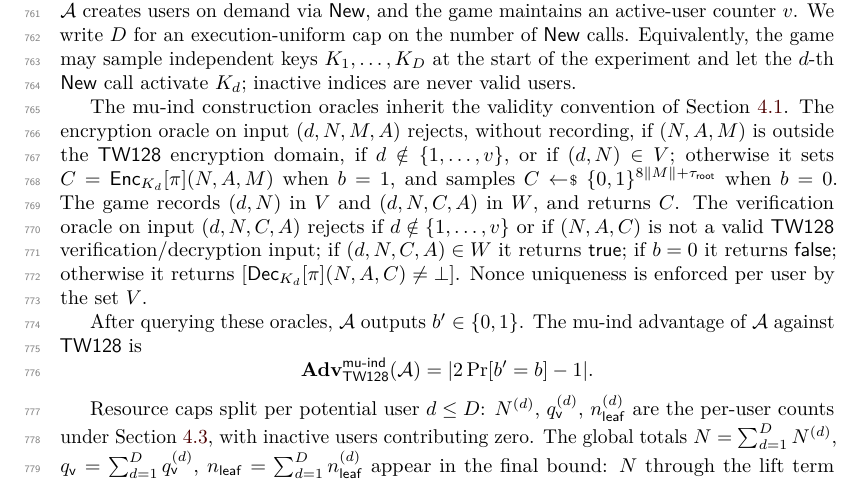
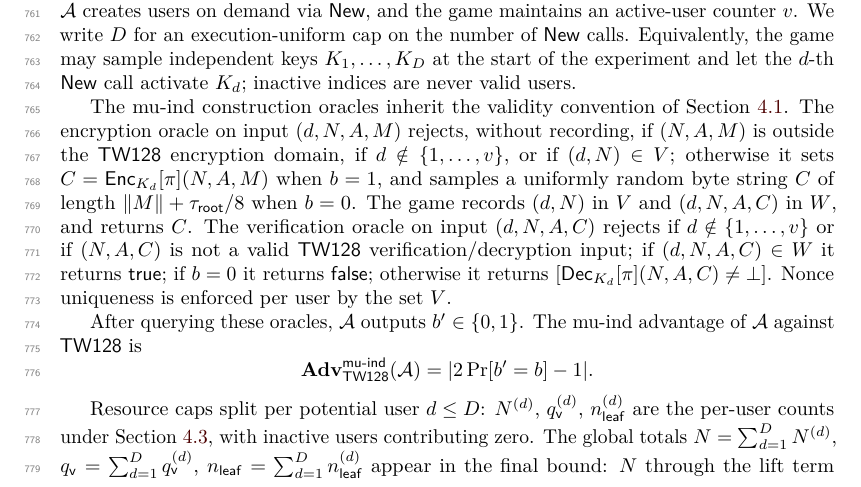
Before and after one commit to codahale/treewrap, a LaTeX document (paper/main.tex, which reads paper/sections/04-security-model.tex): part of page 20 of 65, cut so that both start at the same text. Compiled offline with pdfLaTeX.

Commit message:
Align the mu-ind game conventions with the AE game
The multi-user indistinguishability game and the all-in-one AE game in
the security model were written independently and drifted in two surface
conventions, even though the AE game is meant to read as the single-user
case of the mu game.

Put the associated data second in the mu encryption and verification
oracle signatures and in the recorded replay tuples, matching the
canonical encryption signature Enc_K(N, A, M), the AE game, and the mu
game's own internal algorithm calls (which already used that order).
Express the ideal-world ciphertext sampling as a byte string of length
matching the AE game rather than as a bit-length set, so the two games
state the identical sampling in the same units. No bound, theorem, or
game semantics changes.

```diff
--- a/paper/sections/04-security-model.tex
+++ b/paper/sections/04-security-model.tex
@@ -328,15 +328,16 @@ experiment and let the $d$-th $\mathsf{New}$ call activate $K_d$; inactive
 indices are never valid users.
 
 The mu-ind construction oracles inherit the validity convention of
-\Cref{sec:games-pp}. The encryption oracle on input $(d, N, M, A)$
+\Cref{sec:games-pp}. The encryption oracle on input $(d, N, A, M)$
 rejects, without recording, if $(N,A,M)$ is outside the \TW{} encryption
 domain, if $d \notin \{1, \dots, v\}$, or if $(d, N) \in V$; otherwise
-it sets $C = \Enc_{K_d}[\pi](N, A, M)$ when $b = 1$, and samples
-$C \sample \bits^{8\|M\|+\tauroot}$ when $b = 0$. The game records
-$(d, N)$ in $V$ and $(d, N, C, A)$ in $W$, and returns $C$. The
-verification oracle on input $(d, N, C, A)$ rejects if $d \notin
+it sets $C = \Enc_{K_d}[\pi](N, A, M)$ when $b = 1$, and samples a
+uniformly random byte string $C$ of length $\|M\| + \tauroot/8$ when
+$b = 0$. The game records
+$(d, N)$ in $V$ and $(d, N, A, C)$ in $W$, and returns $C$. The
+verification oracle on input $(d, N, A, C)$ rejects if $d \notin
 \{1, \dots, v\}$ or if $(N,A,C)$ is not a valid \TW{}
-verification/decryption input; if $(d, N, C, A) \in W$ it returns
+verification/decryption input; if $(d, N, A, C) \in W$ it returns
 $\mathsf{true}$; if $b = 0$ it returns $\mathsf{false}$; otherwise it
 returns $[\Dec_{K_d}[\pi](N, A, C) \neq \bot]$. Nonce uniqueness is
 enforced per user by the set $V$.
```
